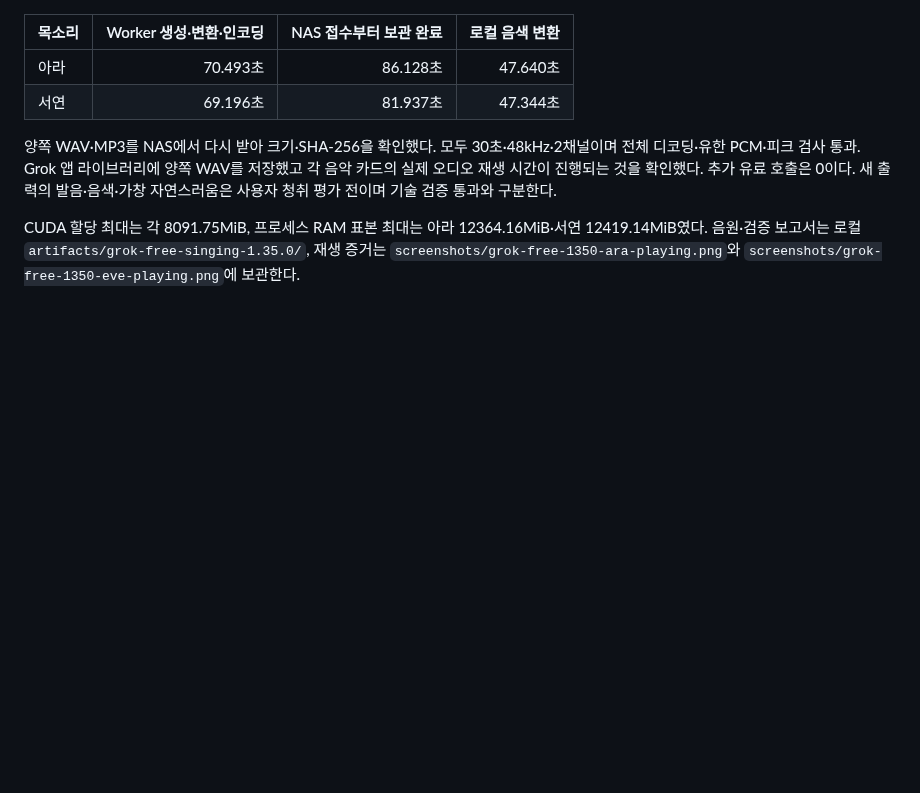
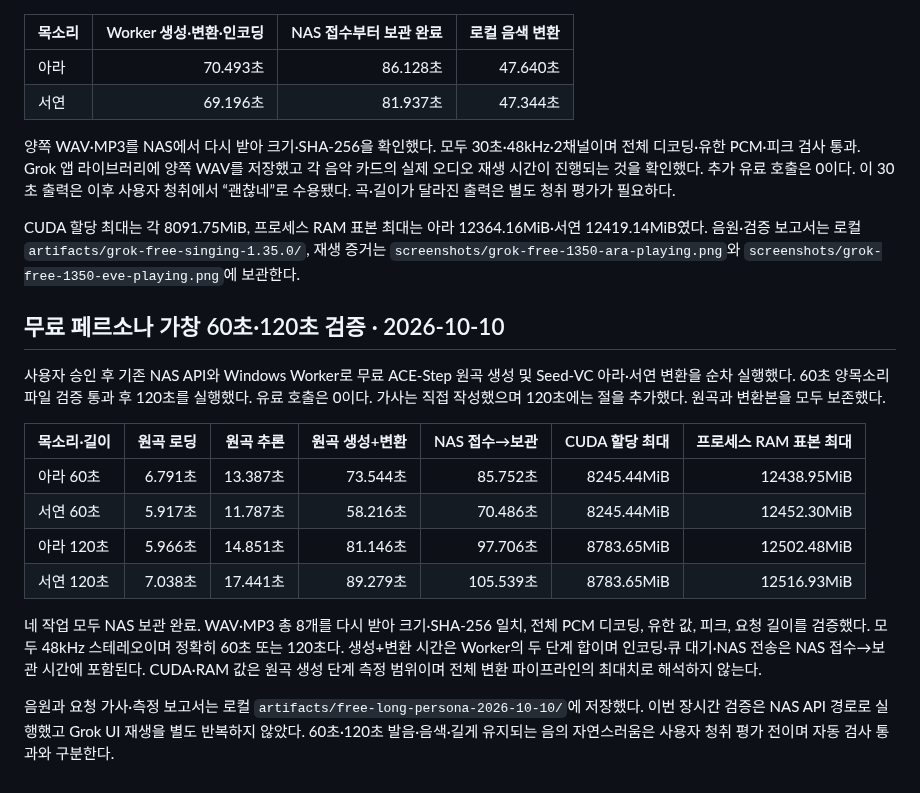
Before and after one commit to Augustine-H/drivemode, a Markdown page: docs/release-1.35.0.md, the part around the change. Rendered like a GitHub page; blank space fills up the shorter version.

Commit message:
docs: record free 60 and 120 second persona benchmarks

```diff
--- a/docs/release-1.35.0.md
+++ b/docs/release-1.35.0.md
@@ -40,6 +40,22 @@ Grok의 실제 생성 메뉴로 동일한 한국어 가사·분위기의 30초
 | 아라 | 70.493초 | 86.128초 | 47.640초 |
 | 서연 | 69.196초 | 81.937초 | 47.344초 |
 
-양쪽 WAV·MP3를 NAS에서 다시 받아 크기·SHA-256을 확인했다. 모두 30초·48kHz·2채널이며 전체 디코딩·유한 PCM·피크 검사 통과. Grok 앱 라이브러리에 양쪽 WAV를 저장했고 각 음악 카드의 실제 오디오 재생 시간이 진행되는 것을 확인했다. 추가 유료 호출은 0이다. 새 출력의 발음·음색·가창 자연스러움은 사용자 청취 평가 전이며 기술 검증 통과와 구분한다.
+양쪽 WAV·MP3를 NAS에서 다시 받아 크기·SHA-256을 확인했다. 모두 30초·48kHz·2채널이며 전체 디코딩·유한 PCM·피크 검사 통과. Grok 앱 라이브러리에 양쪽 WAV를 저장했고 각 음악 카드의 실제 오디오 재생 시간이 진행되는 것을 확인했다. 추가 유료 호출은 0이다. 이 30초 출력은 이후 사용자 청취에서 “괜찮네”로 수용됐다. 곡·길이가 달라진 출력은 별도 청취 평가가 필요하다.
 
 CUDA 할당 최대는 각 8091.75MiB, 프로세스 RAM 표본 최대는 아라 12364.16MiB·서연 12419.14MiB였다. 음원·검증 보고서는 로컬 `artifacts/grok-free-singing-1.35.0/`, 재생 증거는 `screenshots/grok-free-1350-ara-playing.png`와 `screenshots/grok-free-1350-eve-playing.png`에 보관한다.
+
+
+## 무료 페르소나 가창 60초·120초 검증 · 2026-10-10
+
+사용자 승인 후 기존 NAS API와 Windows Worker로 무료 ACE-Step 원곡 생성 및 Seed-VC 아라·서연 변환을 순차 실행했다. 60초 양목소리 파일 검증 통과 후 120초를 실행했다. 유료 호출은 0이다. 가사는 직접 작성했으며 120초에는 절을 추가했다. 원곡과 변환본을 모두 보존했다.
+
+| 목소리·길이 | 원곡 로딩 | 원곡 추론 | 원곡 생성+변환 | NAS 접수→보관 | CUDA 할당 최대 | 프로세스 RAM 표본 최대 |
+| --- | ---: | ---: | ---: | ---: | ---: | ---: |
+| 아라 60초 | 6.791초 | 13.387초 | 73.544초 | 85.752초 | 8245.44MiB | 12438.95MiB |
+| 서연 60초 | 5.917초 | 11.787초 | 58.216초 | 70.486초 | 8245.44MiB | 12452.30MiB |
+| 아라 120초 | 5.966초 | 14.851초 | 81.146초 | 97.706초 | 8783.65MiB | 12502.48MiB |
+| 서연 120초 | 7.038초 | 17.441초 | 89.279초 | 105.539초 | 8783.65MiB | 12516.93MiB |
+
+네 작업 모두 NAS 보관 완료. WAV·MP3 총 8개를 다시 받아 크기·SHA-256 일치, 전체 PCM 디코딩, 유한 값, 피크, 요청 길이를 검증했다. 모두 48kHz 스테레오이며 정확히 60초 또는 120초다. 생성+변환 시간은 Worker의 두 단계 합이며 인코딩·큐 대기·NAS 전송은 NAS 접수→보관 시간에 포함된다. CUDA·RAM 값은 원곡 생성 단계 측정 범위이며 전체 변환 파이프라인의 최대치로 해석하지 않는다.
+
+음원과 요청 가사·측정 보고서는 로컬 `artifacts/free-long-persona-2026-10-10/`에 저장했다. 이번 장시간 검증은 NAS API 경로로 실행했고 Grok UI 재생을 별도 반복하지 않았다. 60초·120초 발음·음색·길게 유지되는 음의 자연스러움은 사용자 청취 평가 전이며 자동 검사 통과와 구분한다.
```
